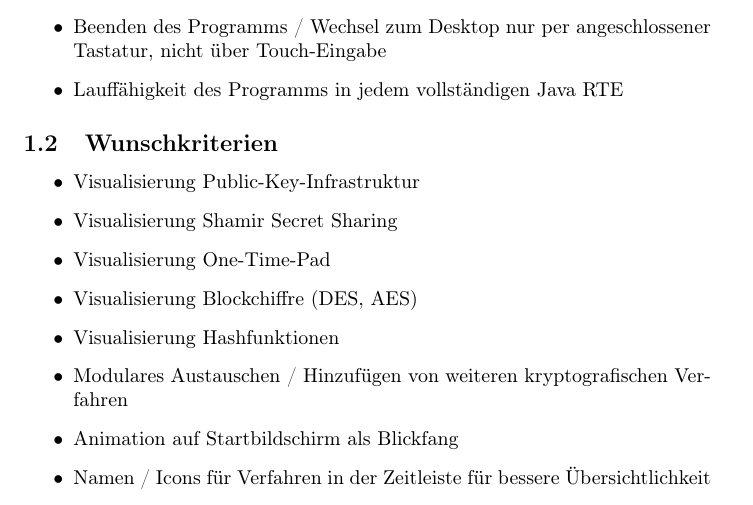
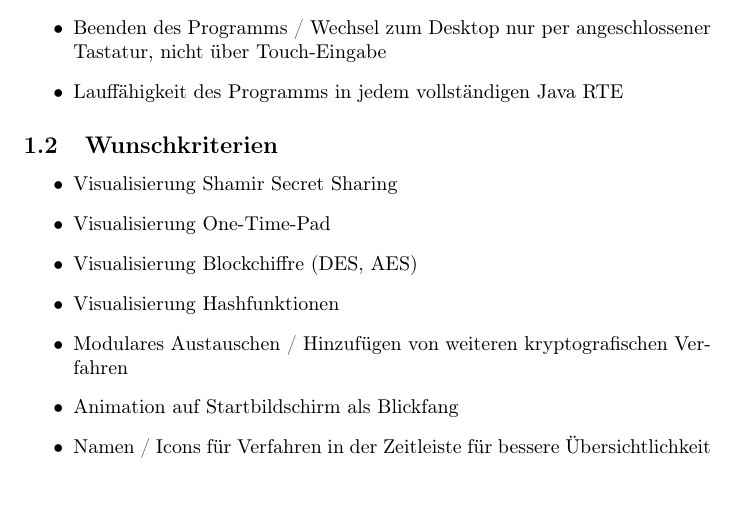
Before and after one commit to matthiasplappert/Cryptographics, a LaTeX document (cg_pflichtenheft/cg_pse_pflichtenheft.tex): part of page 4 of 24, cut so that both start at the same text. Compiled offline with pdfLaTeX.

```diff
--- a/cg_pflichtenheft/cg_pse_pflichtenheft.tex
+++ b/cg_pflichtenheft/cg_pse_pflichtenheft.tex
@@ -98,7 +98,6 @@
 \subsection{Wunschkriterien}
 
 \begin{itemize}
-    \item Visualisierung Public-Key-Infrastruktur
     \item Visualisierung Shamir Secret Sharing
     \item Visualisierung One-Time-Pad
     \item Visualisierung Blockchiffre (DES, AES)
```
